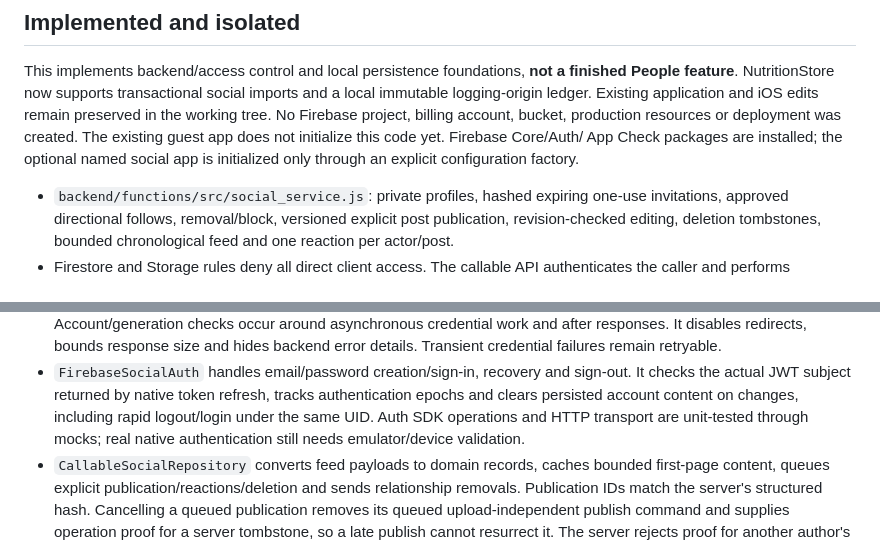
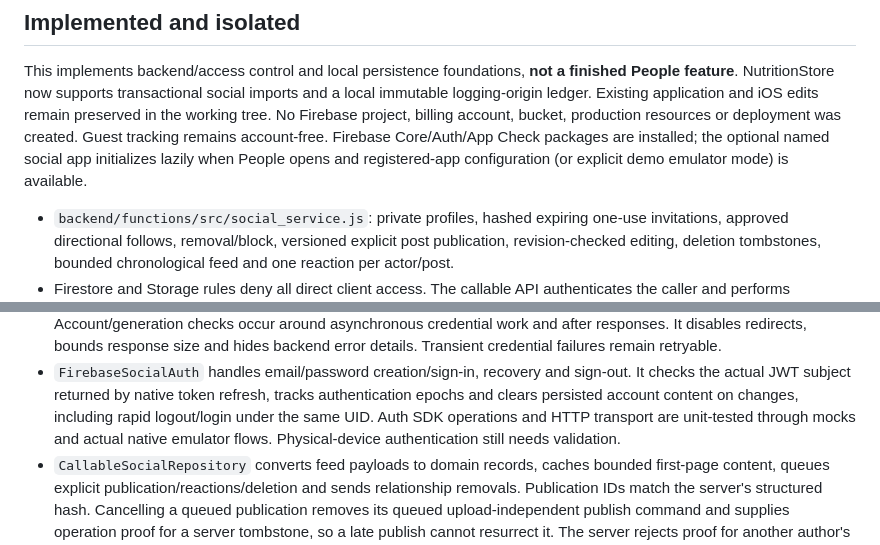
Before and after one commit to DerMoha/Sophis, a Markdown page: docs/social-backend-spike.md, 2 parts joined by grey strips. GitHub-like rendering.

```diff
--- a/docs/social-backend-spike.md
+++ b/docs/social-backend-spike.md
@@ -10,9 +10,9 @@ This implements backend/access control and local persistence foundations,
 social imports and a local immutable logging-origin ledger. Existing application
 and iOS edits remain preserved in the working tree.
 No Firebase project, billing account, bucket, production resources or deployment
-was created. The existing guest app does not initialize this code yet. Firebase Core/Auth/
-App Check packages are installed; the optional named social app is initialized
-only through an explicit configuration factory.
+was created. Guest tracking remains account-free. Firebase Core/Auth/App Check packages are
+installed; the optional named social app initializes lazily when People opens
+and registered-app configuration (or explicit demo emulator mode) is available.
 
 - `backend/functions/src/social_service.js`: private profiles, hashed expiring
   one-use invitations, approved directional follows, removal/block, versioned
@@ -54,8 +54,8 @@ only through an explicit configuration factory.
   sign-out. It checks the actual JWT subject returned by native token refresh,
   tracks authentication epochs and clears persisted account content on changes,
   including rapid logout/login under the same UID. Auth SDK operations and HTTP
-  transport are unit-tested through mocks; real native authentication still needs
-  emulator/device validation.
+  transport are unit-tested through mocks and actual native emulator flows.
+  Physical-device authentication still needs validation.
 - `CallableSocialRepository` converts feed payloads to domain records, caches
   bounded first-page content, queues explicit publication/reactions/deletion and
   sends relationship removals. Publication IDs match the server's structured
```
Also changed, not shown: other parts of docs/social-backend-spike.md (+48 -26 lines).
